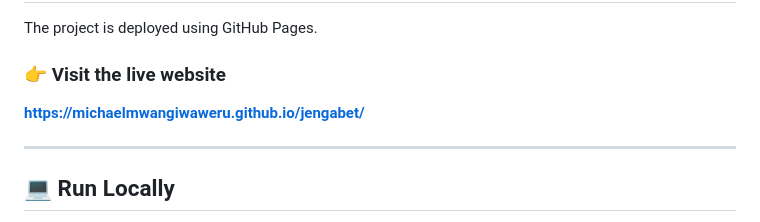
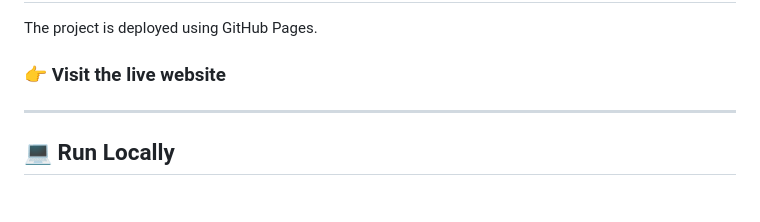
Before and after one commit to michaelmwangiwaweru/jengabet, a Markdown page: README.md, the part around one of its changes. Rendered like a GitHub page.

Commit message:
Remove live demo link from README
Removed the live demo link from the README.

```diff
--- a/README.md
+++ b/README.md
@@ -106,7 +106,6 @@ The project is deployed using GitHub Pages.
 
 ### 👉 Visit the live website
 
-**https://michaelmwangiwaweru.github.io/jengabet/**
 
 ---
 
```
Also changed, not shown: other parts of README.md (+1 -1 lines).
